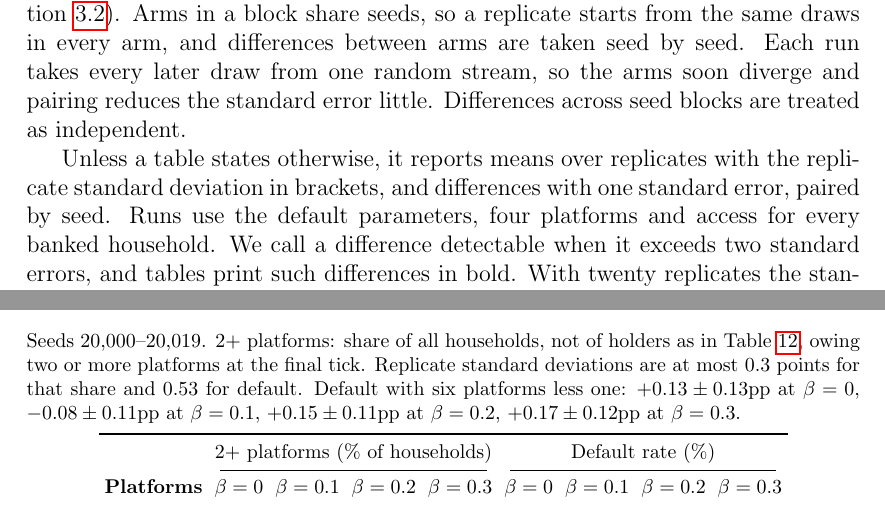
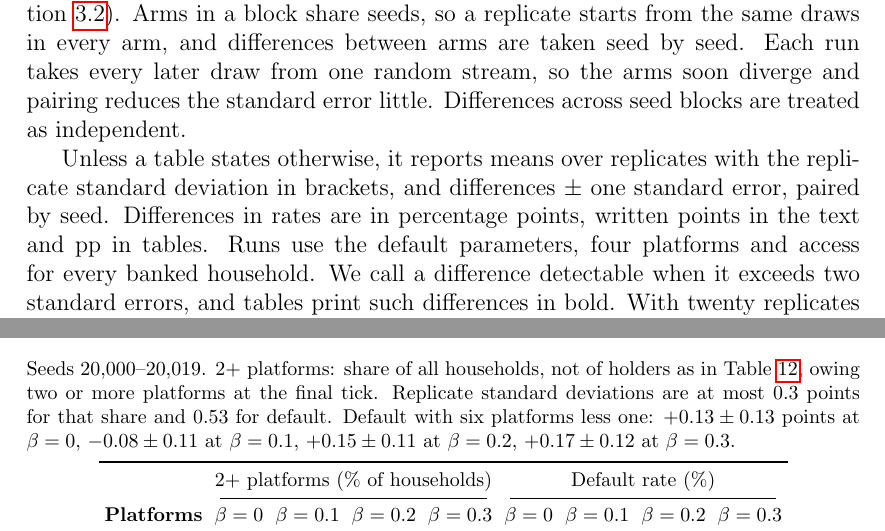
Before and after one commit to marclevin/bnpl-debt-dynamics, a LaTeX thesis (thesis/main.tex, which reads thesis/chapters/03_calibration.tex, thesis/chapters/generated/tab_stacking_full.tex): two parts of pages 25 and 88 of 118, joined at a grey line, cut so that both start at the same text. Compiled offline with pdfLaTeX.

Commit message:
Writing: define pp and the plus-minus sign once, in Section 3.1 (#44)
Section 3.1 now says differences carry one standard error after the
plus-minus sign and that rate differences are percentage points, written
points in the text and pp in tables. The introduction's first result drops
the standard error it printed before Section 3.1 defines it. The full
platform grid note uses points, as the other notes do.

Co-Authored-By: Claude Opus 5.5 <noreply@anthropic.com>
Claude-Session: https://claude.ai/code/session_015h8tFDomwavQ1Hjw9X4Cew

```diff
--- a/thesis/chapters/03_calibration.tex
+++ b/thesis/chapters/03_calibration.tex
@@ -50,7 +50,8 @@ by seed. Each run takes every later draw from one random stream, so the arms soo
 pairing reduces the standard error little. Differences across seed blocks are treated as independent.
 
 Unless a table states otherwise, it reports means over replicates with the replicate standard
-deviation in brackets, and differences with one standard error, paired by seed. Runs use the
+deviation in brackets, and differences $\pm$ one standard error, paired by seed. Differences in
+rates are in percentage points, written points in the text and pp in tables. Runs use the
 default parameters, four platforms and access for every banked household. We call a
 difference detectable when it exceeds two standard errors, and tables print such differences
 in bold. With twenty replicates the standard error of a difference in default is about 0.13
--- a/thesis/chapters/generated/tab_stacking_full.tex
+++ b/thesis/chapters/generated/tab_stacking_full.tex
@@ -4,7 +4,7 @@
 \centering
 \caption{Platform count by peer-influence strength: the full grid}
 \label{tab:stacking-full}
-\tabnote{Seeds 20{,}000--20{,}019. 2+ platforms: share of all households, not of holders as in Table~\ref{tab:stacking}, owing two or more platforms at the final tick. Replicate standard deviations are at most 0.3 points for that share and 0.53 for default. Default with six platforms less one: $+0.13 \pm 0.13$pp at $\beta = 0$, $-0.08 \pm 0.11$pp at $\beta = 0.1$, $+0.15 \pm 0.11$pp at $\beta = 0.2$, $+0.17 \pm 0.12$pp at $\beta = 0.3$.}
+\tabnote{Seeds 20{,}000--20{,}019. 2+ platforms: share of all households, not of holders as in Table~\ref{tab:stacking}, owing two or more platforms at the final tick. Replicate standard deviations are at most 0.3 points for that share and 0.53 for default. Default with six platforms less one: $+0.13 \pm 0.13$ points at $\beta = 0$, $-0.08 \pm 0.11$ at $\beta = 0.1$, $+0.15 \pm 0.11$ at $\beta = 0.2$, $+0.17 \pm 0.12$ at $\beta = 0.3$.}
 \begingroup\setlength{\tabcolsep}{3pt}\footnotesize
 \begin{tabular}{c rrrr rrrr}
 \toprule
```
Also changed, not shown: thesis/chapters/01_introduction.tex (+1 -1 lines), 1 other file.
